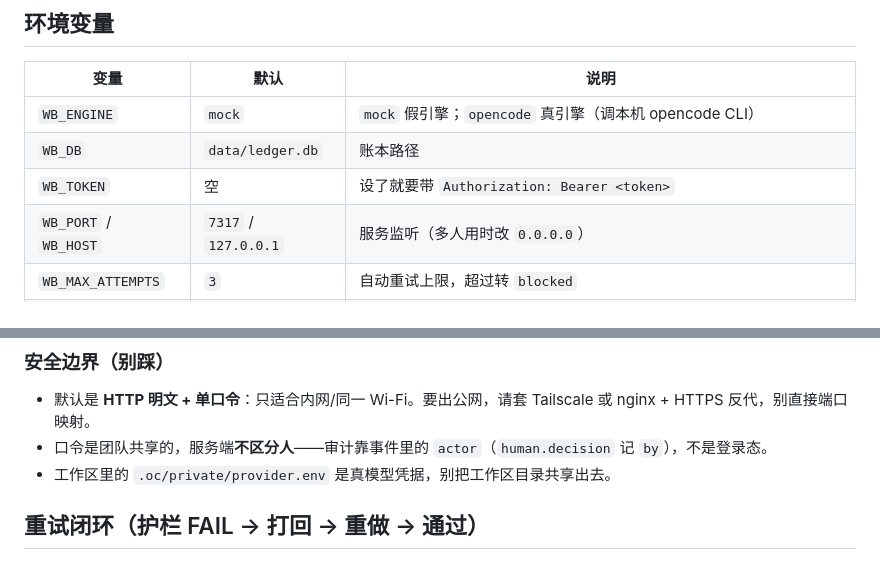
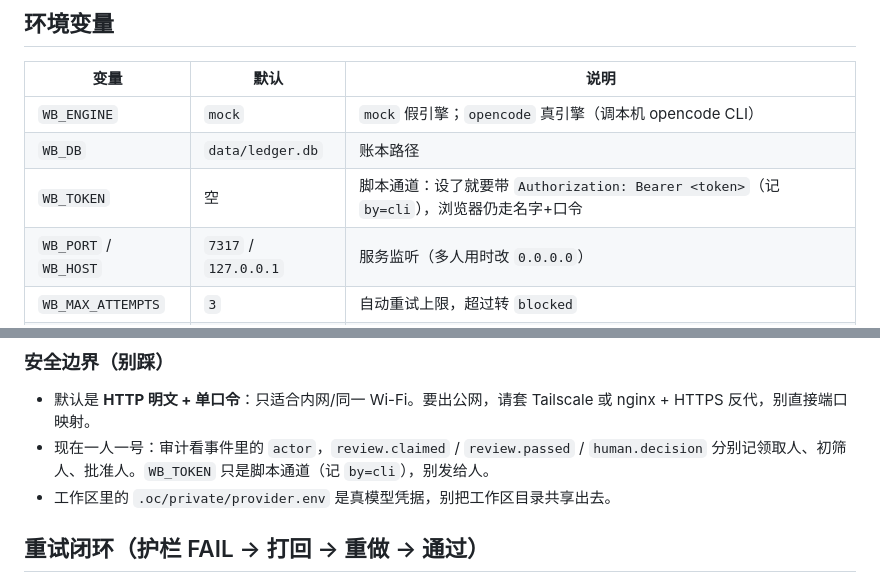
Before and after one commit to noOne-Oliver/workbench, a Markdown page: README.md, 2 parts joined by grey strips. GitHub-like rendering.

```diff
--- a/README.md
+++ b/README.md
@@ -77,7 +77,7 @@ npm test                                           # 内核测试（状态机/
 | --- | --- | --- |
 | `WB_ENGINE` | `mock` | `mock` 假引擎；`opencode` 真引擎（调本机 opencode CLI） |
 | `WB_DB` | `data/ledger.db` | 账本路径 |
-| `WB_TOKEN` | 空 | 设了就要带 `Authorization: Bearer <token>` |
+| `WB_TOKEN` | 空 | 脚本通道：设了就要带 `Authorization: Bearer <token>`（记 `by=cli`），浏览器仍走名字+口令 |
 | `WB_PORT` / `WB_HOST` | `7317` / `127.0.0.1` | 服务监听（多人用时改 `0.0.0.0`） |
 | `WB_MAX_ATTEMPTS` | `3` | 自动重试上限，超过转 `blocked` |
 | `WB_MOCK_DELAY` | `0` | mock 每步延迟，用来模拟慢任务/演示并发 |
@@ -272,7 +303,7 @@ npm run web:stop     # SIGTERM，8 秒不退再 SIGKILL
 ### 安全边界（别踩）
 
 - 默认是 **HTTP 明文 + 单口令**：只适合内网/同一 Wi-Fi。要出公网，请套 Tailscale 或 nginx + HTTPS 反代，别直接端口映射。
-- 口令是团队共享的，服务端**不区分人**——审计靠事件里的 `actor`（`human.decision` 记 `by`），不是登录态。
+- 现在一人一号：审计看事件里的 `actor`，`review.claimed` / `review.passed` / `human.decision` 分别记领取人、初筛人、批准人。`WB_TOKEN` 只是脚本通道（记 `by=cli`），别发给人。
 - 工作区里的 `.oc/private/provider.env` 是真模型凭据，别把工作区目录共享出去。
 
 ## 重试闭环（护栏 FAIL → 打回 → 重做 → 通过）
```
Also changed, not shown: other parts of README.md (+39 -8 lines), docs/roles-review.png (added), 17 other files.
